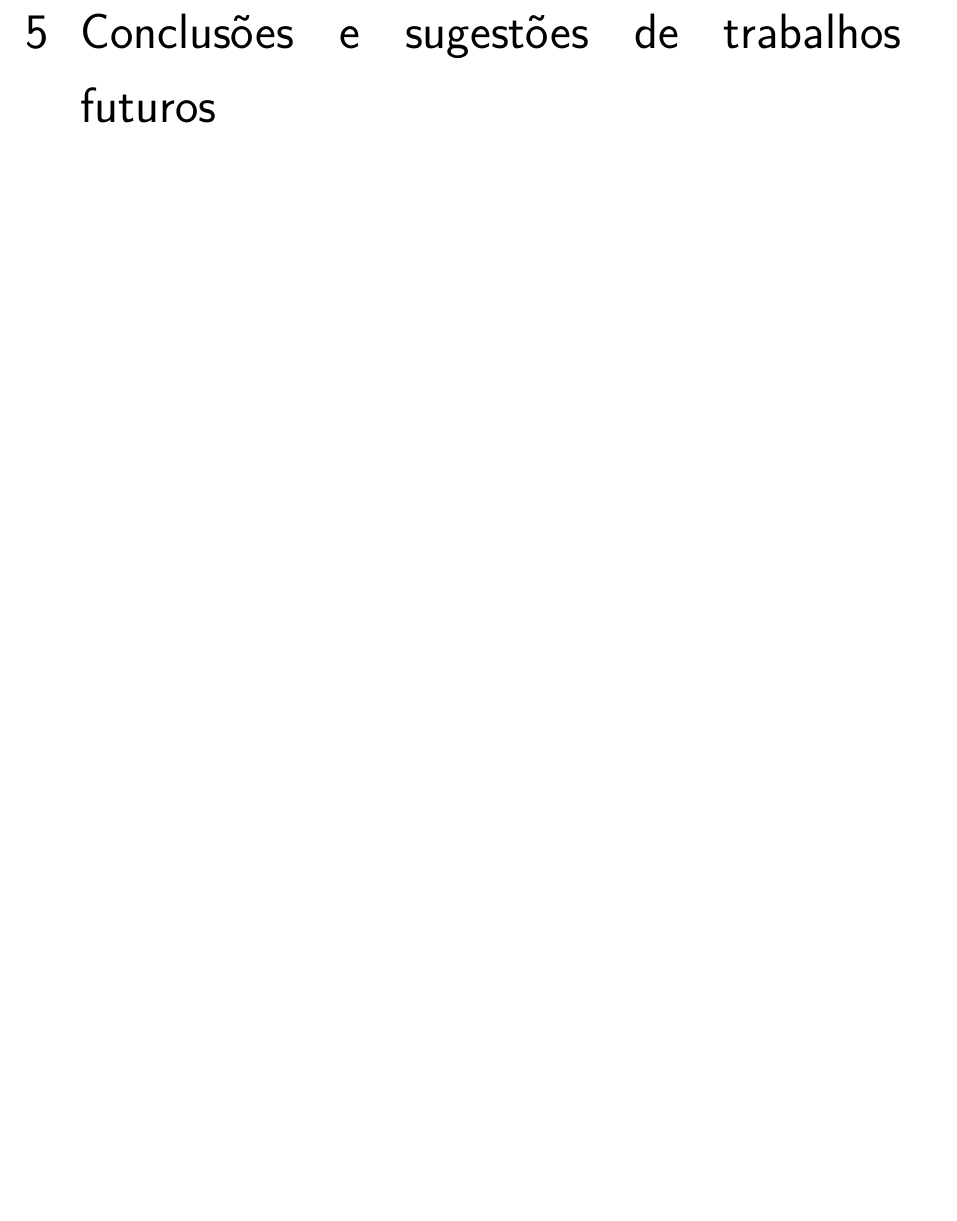
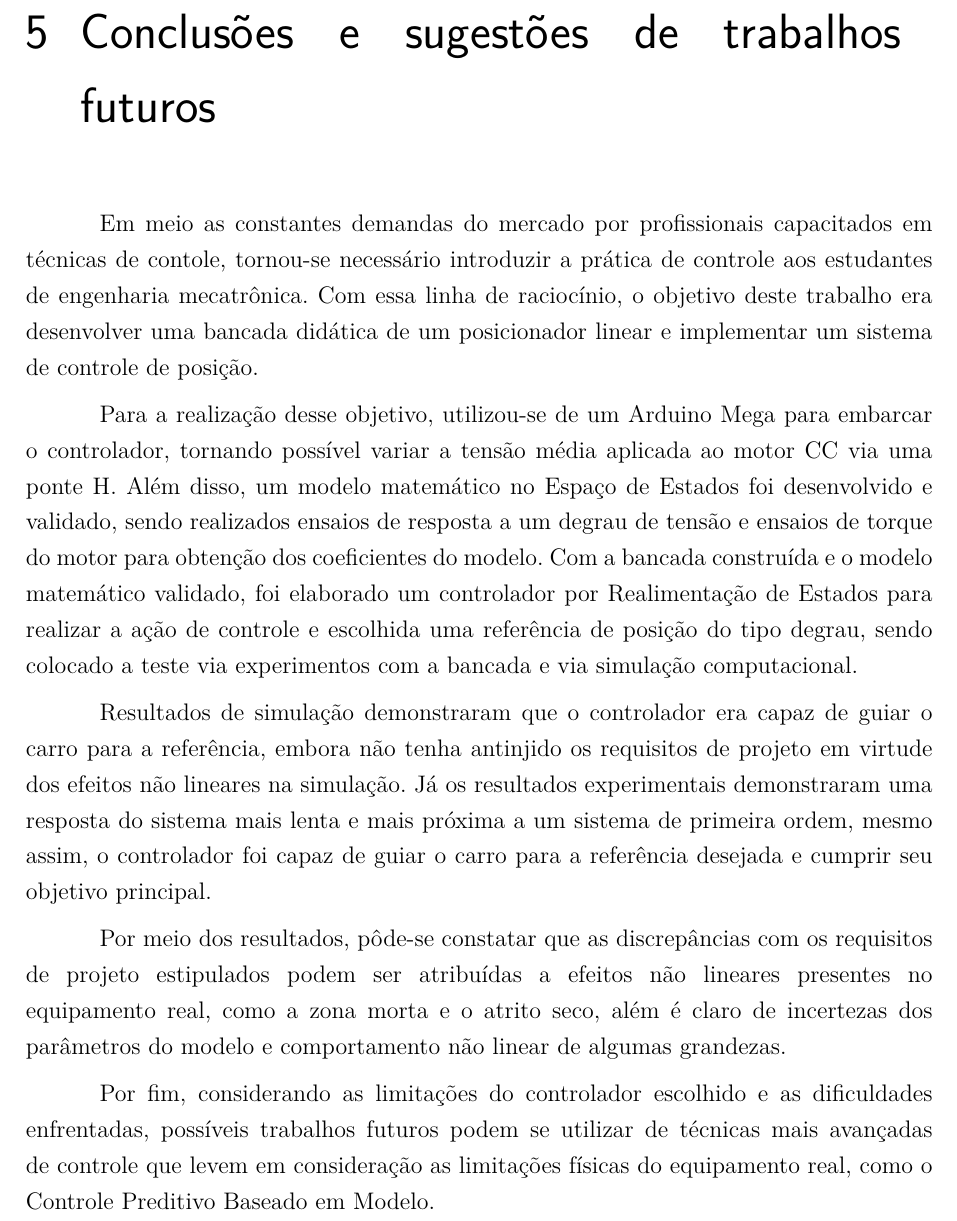
Before and after one commit to mateus-antonio/monografia_TCC, a LaTeX thesis (main.tex, which reads capitulos/conclusao.tex): part of page 39 of 44, cut so that both start at the same text, the shorter picture padded with empty space. Compiled offline with pdfLaTeX.

Commit message:
conclusao feita

```diff
--- a/capitulos/conclusao.tex
+++ b/capitulos/conclusao.tex
@@ -1 +1,11 @@
 \chapter{Conclusões e sugestões de trabalhos futuros}
+
+Em meio as constantes demandas do mercado por profissionais capacitados em técnicas de contole, tornou-se necessário introduzir a prática de controle aos estudantes de engenharia mecatrônica. Com essa linha de raciocínio, o objetivo deste trabalho era desenvolver uma bancada didática de um posicionador linear e implementar um sistema de controle de posição.
+
+Para a realização desse objetivo, utilizou-se de um Arduino Mega para embarcar o controlador, tornando possível variar a tensão média aplicada ao motor CC via uma ponte H. Além disso, um modelo matemático no Espaço de Estados foi desenvolvido e validado, sendo realizados ensaios de resposta a um degrau de tensão e ensaios de torque do motor para obtenção dos coeficientes do modelo. Com a bancada construída e o modelo matemático validado, foi elaborado um controlador por Realimentação de Estados para realizar a ação de controle e escolhida uma referência de posição do tipo degrau, sendo colocado a teste via experimentos com a bancada e via simulação computacional.
+
+Resultados de simulação demonstraram que o controlador era capaz de guiar o carro para a referência, embora não tenha antinjido os requisitos de projeto em virtude dos efeitos não lineares na simulação. Já os resultados experimentais demonstraram uma resposta do sistema mais lenta e mais próxima a um sistema de primeira ordem, mesmo assim, o controlador foi capaz de guiar o carro para a referência desejada e cumprir seu objetivo principal.
+
+Por meio dos resultados, pôde-se constatar que as discrepâncias com os requisitos de projeto estipulados podem ser atribuídas a efeitos não lineares presentes no equipamento real, como a zona morta e o atrito seco, além é claro de incertezas dos parâmetros do modelo e comportamento não linear de algumas grandezas.
+
+Por fim, considerando as limitações do controlador escolhido e as dificuldades enfrentadas, possíveis trabalhos futuros podem se utilizar de técnicas mais avançadas de controle que levem em consideração as limitações físicas do equipamento real, como o Controle Preditivo Baseado em Modelo.
```
